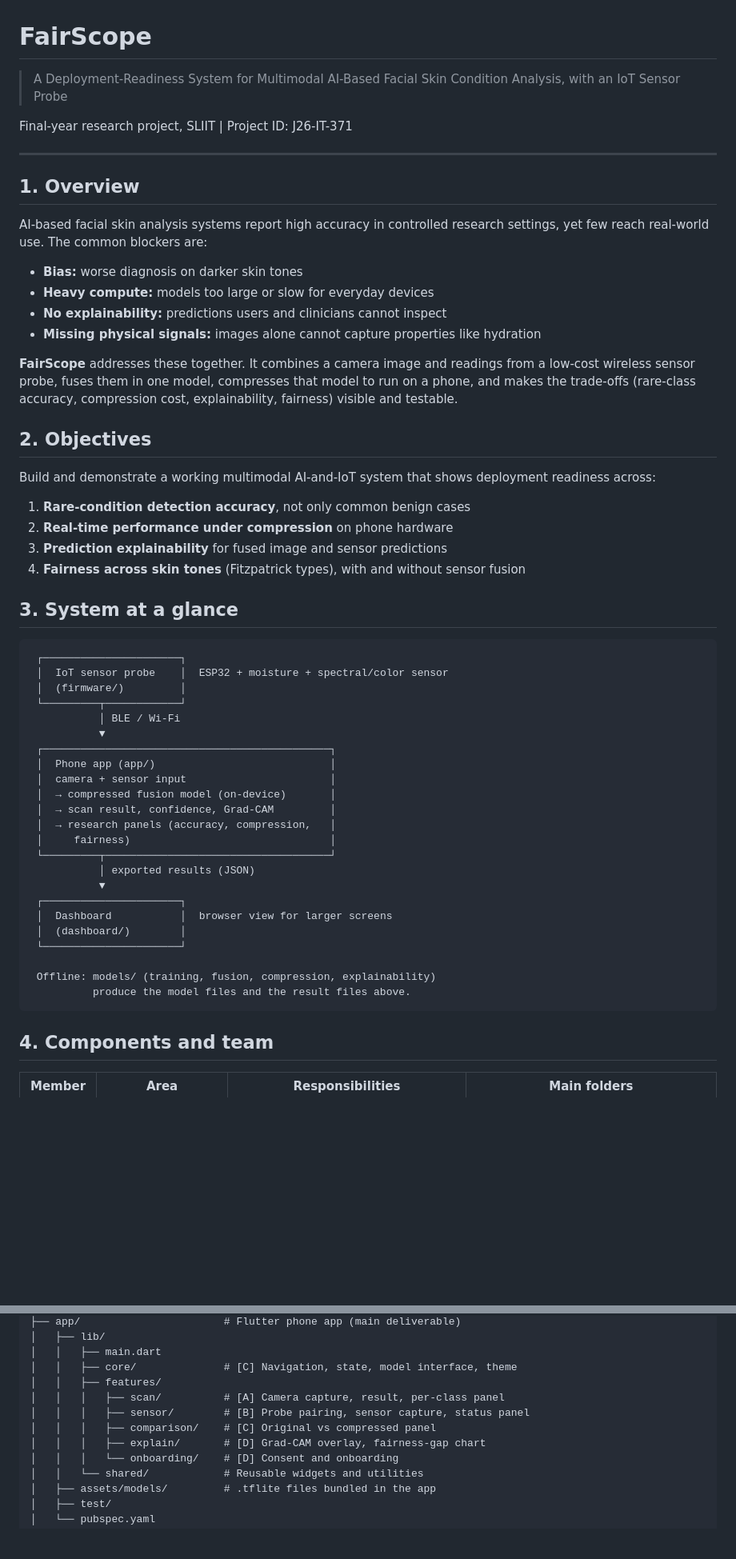
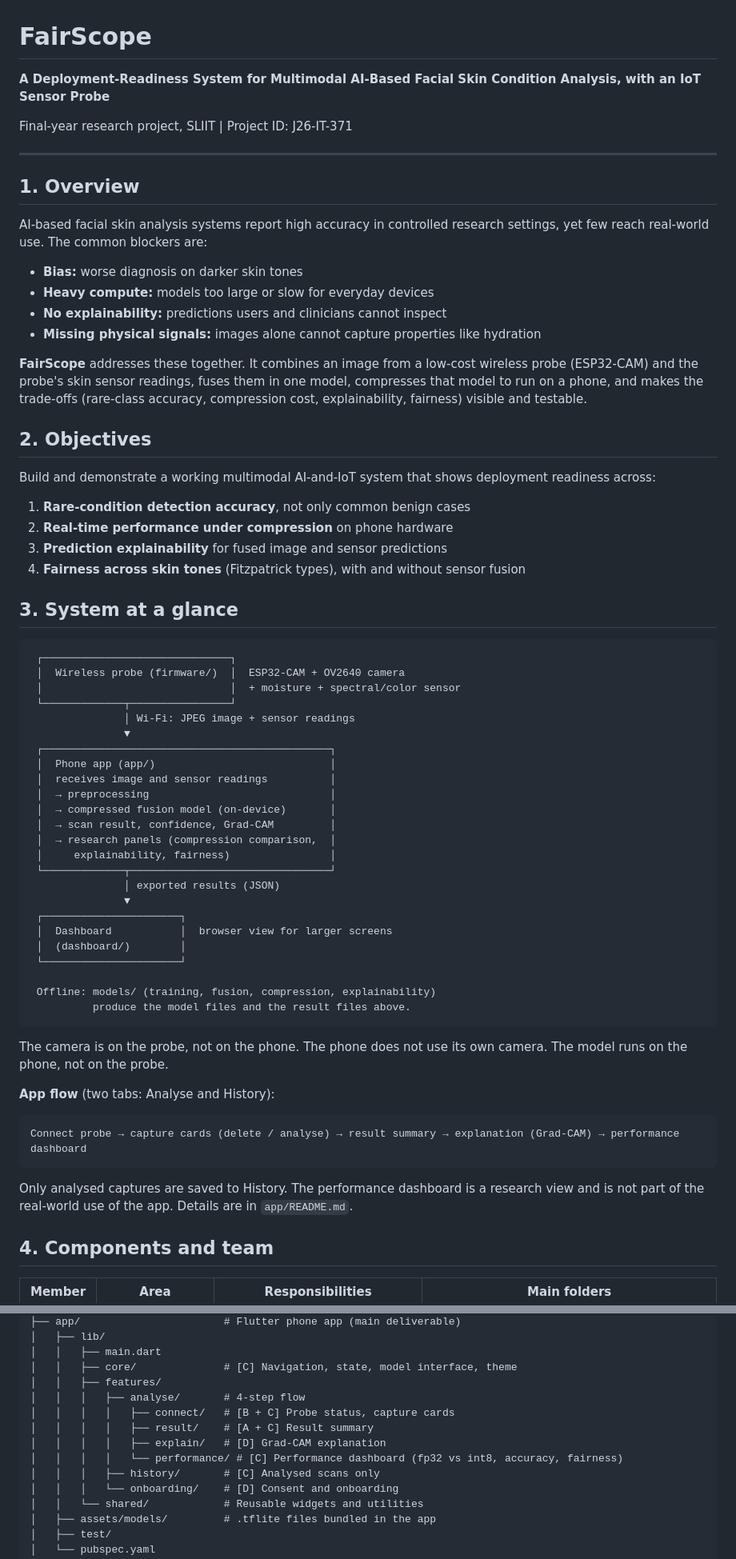
Before and after one commit to Chanuka001/Fairscope_research, a Markdown page: README.md, 2 parts joined by grey strips. Shown at 80% size. Drawn GitHub-style; blank space fills up the shorter version.

Commit message:
feat(readme): update the project readme file

````diff
--- a/README.md
+++ b/README.md
@@ -1,6 +1,6 @@
 # FairScope
 
-> A Deployment-Readiness System for Multimodal AI-Based Facial Skin Condition Analysis, with an IoT Sensor Probe
+**A Deployment-Readiness System for Multimodal AI-Based Facial Skin Condition Analysis, with an IoT Sensor Probe**
 
 Final-year research project, SLIIT | Project ID: J26-IT-371
 
@@ -15,7 +15,7 @@ AI-based facial skin analysis systems report high accuracy in controlled researc
 - **No explainability:** predictions users and clinicians cannot inspect
 - **Missing physical signals:** images alone cannot capture properties like hydration
 
-**FairScope** addresses these together. It combines a camera image and readings from a low-cost wireless sensor probe, fuses them in one model, compresses that model to run on a phone, and makes the trade-offs (rare-class accuracy, compression cost, explainability, fairness) visible and testable.
+**FairScope** addresses these together. It combines an image from a low-cost wireless probe (ESP32-CAM) and the probe's skin sensor readings, fuses them in one model, compresses that model to run on a phone, and makes the trade-offs (rare-class accuracy, compression cost, explainability, fairness) visible and testable.
 
 ## 2. Objectives
 
@@ -28,23 +28,24 @@ Build and demonstrate a working multimodal AI-and-IoT system that shows deployme
 
 ## 3. System at a glance
 
-```text
- ┌──────────────────────┐
- │  IoT sensor probe    │  ESP32 + moisture + spectral/color sensor
- │  (firmware/)         │
- └─────────┬────────────┘
-           │ BLE / Wi-Fi
-           ▼
+```
+ ┌──────────────────────────────┐
+ │  Wireless probe (firmware/)  │  ESP32-CAM + OV2640 camera
+ │                              │  + moisture + spectral/color sensor
+ └─────────────┬────────────────┘
+               │ Wi-Fi: JPEG image + sensor readings
+               ▼
  ┌──────────────────────────────────────────────┐
  │  Phone app (app/)                            │
- │  camera + sensor input                       │
+ │  receives image and sensor readings          │
+ │  → preprocessing                             │
  │  → compressed fusion model (on-device)       │
  │  → scan result, confidence, Grad-CAM         │
- │  → research panels (accuracy, compression,   │
- │     fairness)                                │
- └─────────┬────────────────────────────────────┘
-           │ exported results (JSON)
-           ▼
+ │  → research panels (compression comparison,  │
+ │     explainability, fairness)                │
+ └─────────────┬────────────────────────────────┘
+               │ exported results (JSON)
+               ▼
  ┌──────────────────────┐
  │  Dashboard           │  browser view for larger screens
  │  (dashboard/)        │
@@ -54,6 +55,16 @@ Build and demonstrate a working multimodal AI-and-IoT system that shows deployme
           produce the model files and the result files above.
 ```
 
+The camera is on the probe, not on the phone. The phone does not use its own camera. The model runs on the phone, not on the probe.
+
+**App flow** (two tabs: Analyse and History):
+
+```
+Connect probe → capture cards (delete / analyse) → result summary → explanation (Grad-CAM) → performance dashboard
+```
+
+Only analysed captures are saved to History. The performance dashboard is a research view and is not part of the real-world use of the app. Details are in `app/README.md`.
+
 ## 4. Components and team
 
 | Member | Area | Responsibilities | Main folders |
@@ -89,10 +100,12 @@ fairscope/
 │   │   ├── main.dart
 │   │   ├── core/              # [C] Navigation, state, model interface, theme
 │   │   ├── features/
-│   │   │   ├── scan/          # [A] Camera capture, result, per-class panel
-│   │   │   ├── sensor/        # [B] Probe pairing, sensor capture, status panel
-│   │   │   ├── comparison/    # [C] Original vs compressed panel
-│   │   │   ├── explain/       # [D] Grad-CAM overlay, fairness-gap chart
+│   │   │   ├── analyse/       # 4-step flow
+│   │   │   │   ├── connect/   # [B + C] Probe status, capture cards
+│   │   │   │   ├── result/    # [A + C] Result summary
+│   │   │   │   ├── explain/   # [D] Grad-CAM explanation
+│   │   │   │   └── performance/ # [C] Performance dashboard (fp32 vs int8, accuracy, fairness)
+│   │   │   ├── history/       # [C] Analysed scans only
 │   │   │   └── onboarding/    # [D] Consent and onboarding
 │   │   └── shared/            # Reusable widgets and utilities
 │   ├── assets/models/         # .tflite files bundled in the app
````
Also changed, not shown: other parts of README.md (+22 -27 lines).
